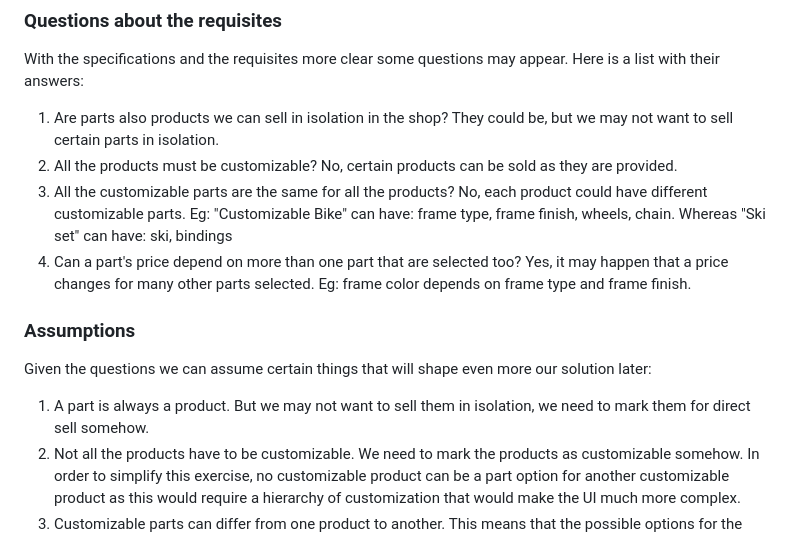
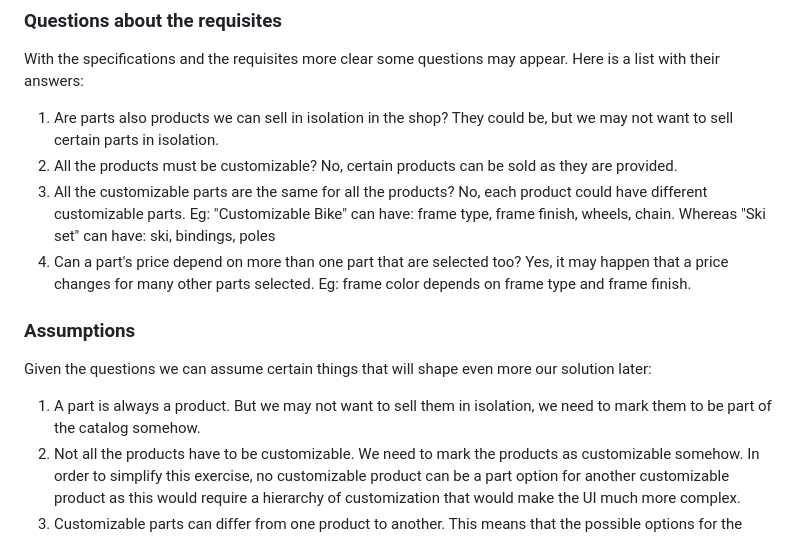
Before and after one commit to mdeniz/marcus_bikes, a Markdown page: README.md, the part around the change. Rendered like a GitHub page.

Commit message:
Improve a bit more the README for requisites, questions and assumptions

```diff
--- a/README.md
+++ b/README.md
@@ -69,14 +69,14 @@ With the specifications and the requisites more clear some questions may appear.
 
 1. Are parts also products we can sell in isolation in the shop? They could be, but we may not want to sell certain parts in isolation.
 2. All the products must be customizable? No, certain products can be sold as they are provided.
-3. All the customizable parts are the same for all the products? No, each product could have different customizable parts. Eg: "Customizable Bike" can have: frame type, frame finish, wheels, chain. Whereas "Ski set" can have: ski, bindings
+3. All the customizable parts are the same for all the products? No, each product could have different customizable parts. Eg: "Customizable Bike" can have: frame type, frame finish, wheels, chain. Whereas "Ski set" can have: ski, bindings, poles
 4. Can a part's price depend on more than one part that are selected too? Yes, it may happen that a price changes for many other parts selected. Eg: frame color depends on frame type and frame finish.
 
 ### Assumptions
 
 Given the questions we can assume certain things that will shape even more our solution later:
 
-1. A part is always a product. But we may not want to sell them in isolation, we need to mark them for direct sell somehow.
+1. A part is always a product. But we may not want to sell them in isolation, we need to mark them to be part of the catalog somehow.
 2. Not all the products have to be customizable. We need to mark the products as customizable somehow. In order to simplify this exercise, no customizable product can be a part option for another customizable product as this would require a hierarchy of customization that would make the UI much more complex.
 3. Customizable parts can differ from one product to another. This means that the possible options for the parts have to be provided while setting up each product.
 4. In order to permit multiple price changes we need to store those changes as increments for the standalone price. That way we can sum all the changes for the combinations of parts.
```
